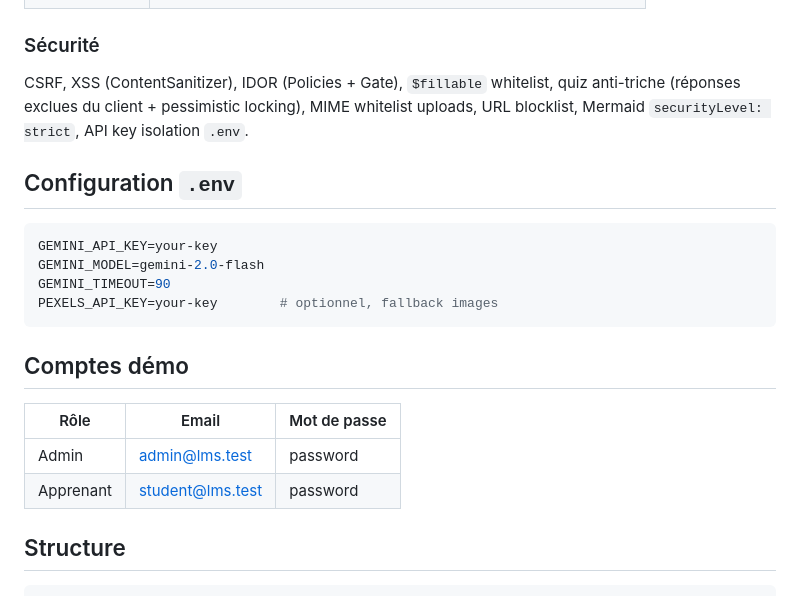
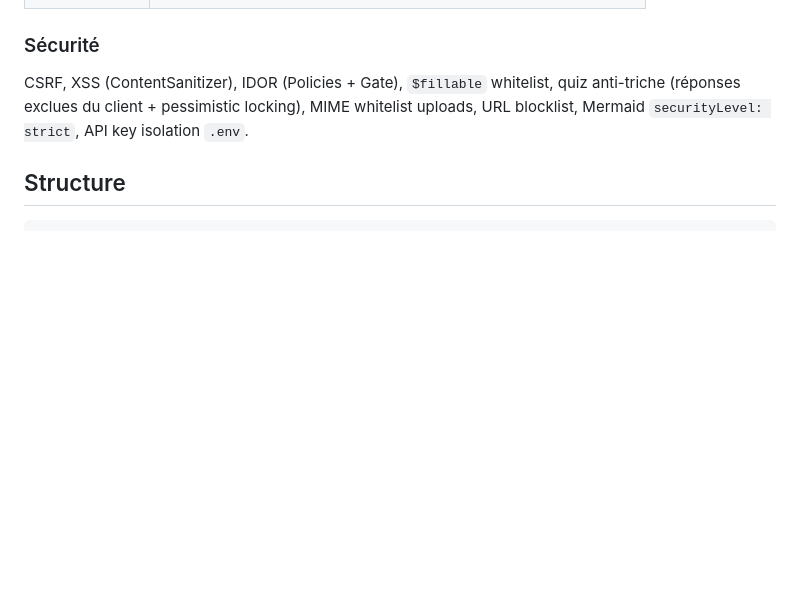
Before and after one commit to LATRECHE-A/mini-lms, a Markdown page: README.md, the part around the change. Rendered like a GitHub page; blank space fills up the shorter version.

````diff
--- a/README.md
+++ b/README.md
@@ -92,22 +92,6 @@ Users (admin/apprenant)
 ### Sécurité
 CSRF, XSS (ContentSanitizer), IDOR (Policies + Gate), `$fillable` whitelist, quiz anti-triche (réponses exclues du client + pessimistic locking), MIME whitelist uploads, URL blocklist, Mermaid `securityLevel: strict`, API key isolation `.env`.
 
-## Configuration `.env`
-
-```env
-GEMINI_API_KEY=your-key
-GEMINI_MODEL=gemini-2.0-flash
-GEMINI_TIMEOUT=90
-PEXELS_API_KEY=your-key        # optionnel, fallback images
-```
-
-## Comptes démo
-
-| Rôle | Email | Mot de passe |
-|---|---|---|
-| Admin | admin@lms.test | password |
-| Apprenant | student@lms.test | password |
-
 ## Structure
 
 ```
````
